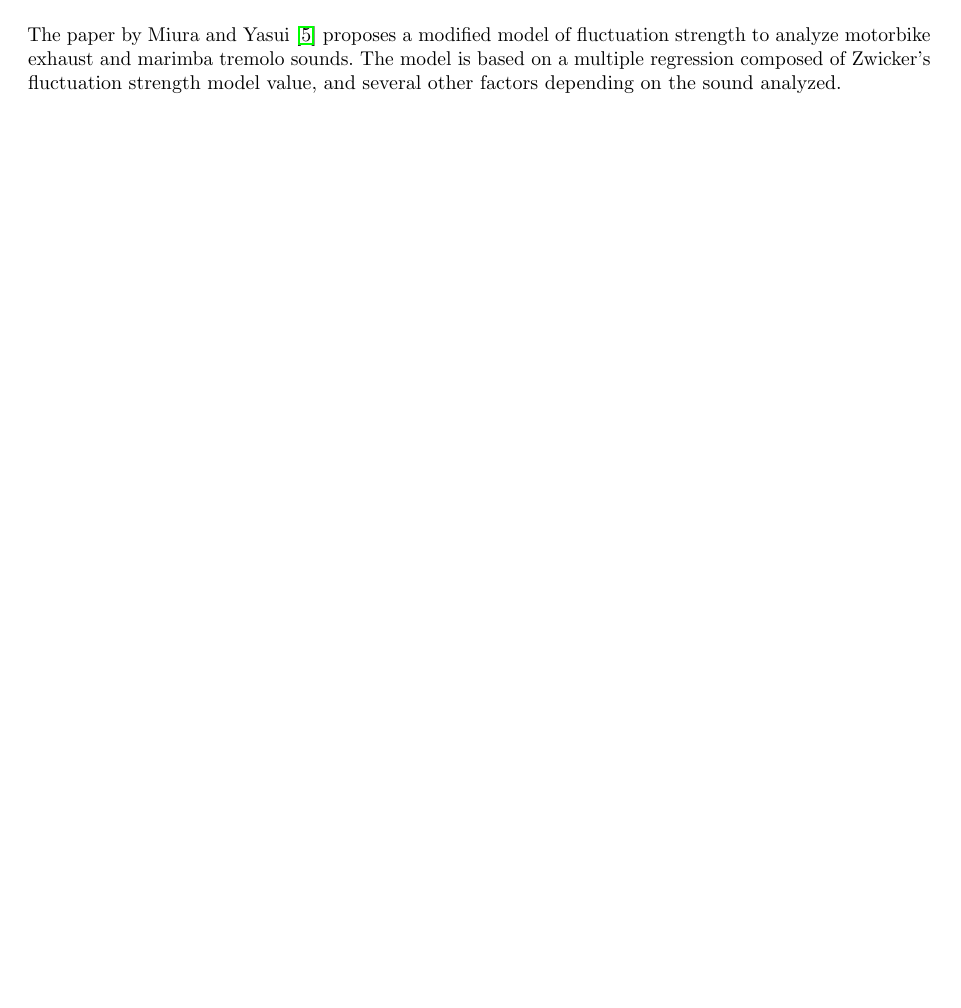
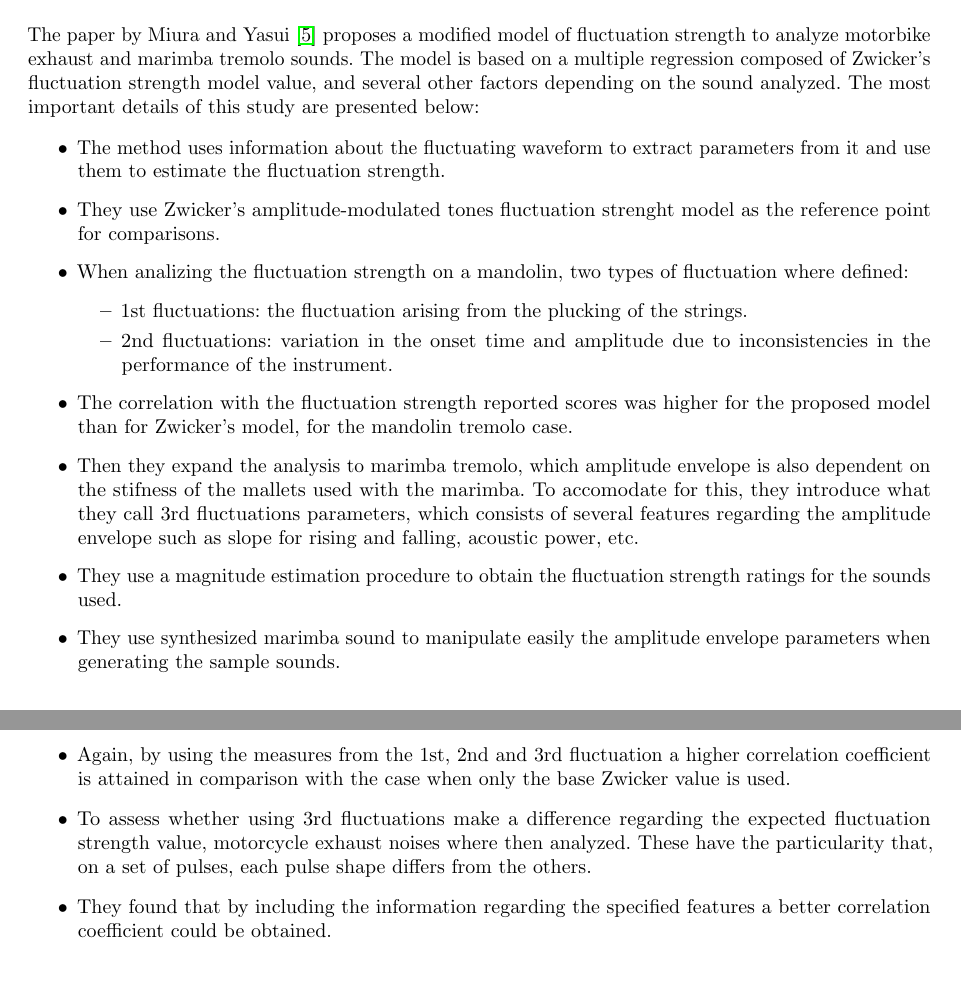
Before and after one commit to Tubbz-alt/thesis-latex, a LaTeX thesis (main.tex, which reads Miura2013Fluctuation.tex): part of page 14 of 15 before the commit and two parts of pages 14 and 15 of 16 after it, the two joined at a grey line, cut so that both start at the same text, the shorter picture padded with empty space. Compiled offline with pdfLaTeX.

Commit message:
Adds more information to Miura2013Fluctuation summary

```diff
--- a/Miura2013Fluctuation.tex
+++ b/Miura2013Fluctuation.tex
@@ -5,4 +5,41 @@ The paper by \citet{Miura2013Fluctuation} proposes a modified model of
 fluctuation strength to analyze motorbike exhaust and marimba tremolo sounds.
 The model is based on a multiple regression composed of Zwicker's fluctuation
 strength model value, and several other factors depending on the sound
-analyzed.
+analyzed. The most important details of this study are presented below:
+
+\begin{itemize}
+    \item The method uses information about the fluctuating waveform to extract
+        parameters from it and use them to estimate the fluctuation strength.
+    \item They use Zwicker's amplitude-modulated tones fluctuation strenght
+        model as the reference point for comparisons.
+    \item When analizing the fluctuation strength on a mandolin, two types of
+        fluctuation where defined:
+        \begin{itemize}
+            \item 1st fluctuations: the fluctuation arising from the plucking of
+                the strings.
+            \item 2nd fluctuations: variation in the onset time and amplitude
+                due to inconsistencies in the performance of the instrument.
+        \end{itemize}
+    \item The correlation with the fluctuation strength reported scores was
+        higher for the proposed model than for Zwicker's model, for the mandolin
+        tremolo case.
+    \item Then they expand the analysis to marimba tremolo, which amplitude
+        envelope is also dependent on the stifness of the mallets used with the
+        marimba. To accomodate for this, they introduce what they call 3rd
+        fluctuations parameters, which consists of several features regarding
+        the amplitude envelope such as slope for rising and falling, acoustic
+        power, etc.
+    \item They use a magnitude estimation procedure to obtain the fluctuation
+        strength ratings for the sounds used.
+    \item They use synthesized marimba sound to manipulate easily the amplitude
+        envelope parameters when generating the sample sounds.
+    \item Again, by using the measures from the 1st, 2nd and 3rd fluctuation a
+        higher correlation coefficient is attained in comparison with the case
+        when only the base Zwicker value is used.
+    \item To assess whether using 3rd fluctuations make a difference regarding
+        the expected fluctuation strength value, motorcycle exhaust noises where
+        then analyzed. These have the particularity that, on a set of pulses,
+        each pulse shape differs from the others.
+    \item They found that by including the information regarding the specified
+        features a better correlation coefficient could be obtained.
+\end{itemize}
```
